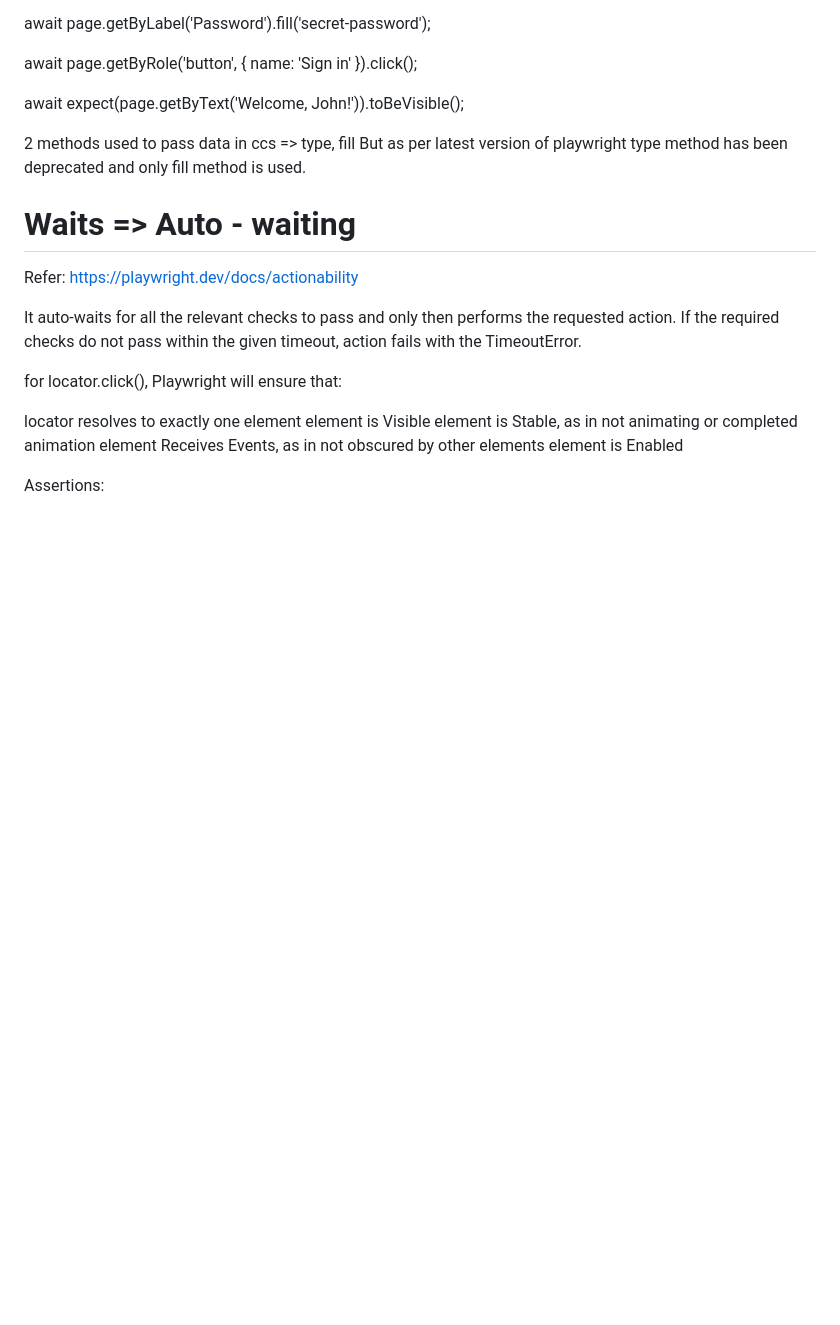
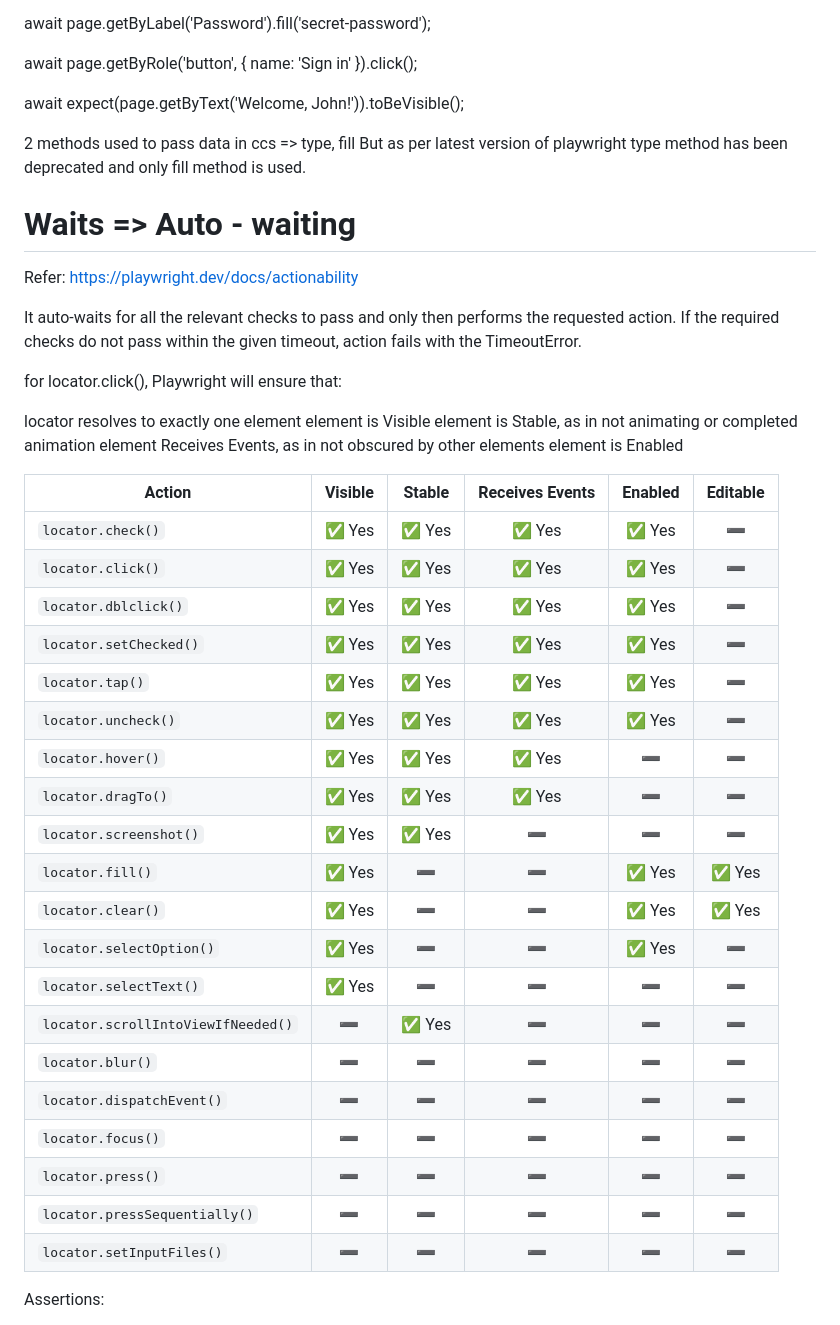
Before and after one commit to RutujaWayase/Playwright-E2E, a Markdown page: README.md, the part around one of its changes. GitHub-like rendering; blank space fills up the shorter version.

```diff
--- a/README.md
+++ b/README.md
@@ -371,5 +371,29 @@ element is Stable, as in not animating or completed animation
 element Receives Events, as in not obscured by other elements
 element is Enabled
 
+| Action                           | Visible | Stable | Receives Events | Enabled | Editable |
+|----------------------------------|:-------:|:------:|:---------------:|:-------:|:--------:|
+| `locator.check()`                | ✅ Yes  | ✅ Yes | ✅ Yes          | ✅ Yes  | ➖ |
+| `locator.click()`                | ✅ Yes  | ✅ Yes | ✅ Yes          | ✅ Yes  | ➖ |
+| `locator.dblclick()`             | ✅ Yes  | ✅ Yes | ✅ Yes          | ✅ Yes  | ➖ |
+| `locator.setChecked()`           | ✅ Yes  | ✅ Yes | ✅ Yes          | ✅ Yes  | ➖ |
+| `locator.tap()`                  | ✅ Yes  | ✅ Yes | ✅ Yes          | ✅ Yes  | ➖ |
+| `locator.uncheck()`              | ✅ Yes  | ✅ Yes | ✅ Yes          | ✅ Yes  | ➖ |
+| `locator.hover()`                | ✅ Yes  | ✅ Yes | ✅ Yes          | ➖ | ➖ |
+| `locator.dragTo()`               | ✅ Yes  | ✅ Yes | ✅ Yes          | ➖ | ➖ |
+| `locator.screenshot()`           | ✅ Yes  | ✅ Yes | ➖ | ➖ | ➖ |
+| `locator.fill()`                 | ✅ Yes  | ➖ | ➖ | ✅ Yes  | ✅ Yes |
+| `locator.clear()`                | ✅ Yes  | ➖ | ➖ | ✅ Yes  | ✅ Yes |
+| `locator.selectOption()`         | ✅ Yes  | ➖ | ➖ | ✅ Yes  | ➖ |
+| `locator.selectText()`           | ✅ Yes  | ➖ | ➖ | ➖ | ➖ |
+| `locator.scrollIntoViewIfNeeded()` | ➖ | ✅ Yes | ➖ | ➖ | ➖ |
+| `locator.blur()`                 | ➖ | ➖ | ➖ | ➖ | ➖ |
+| `locator.dispatchEvent()`        | ➖ | ➖ | ➖ | ➖ | ➖ |
+| `locator.focus()`                | ➖ | ➖ | ➖ | ➖ | ➖ |
+| `locator.press()`                | ➖ | ➖ | ➖ | ➖ | ➖ |
+| `locator.pressSequentially()`    | ➖ | ➖ | ➖ | ➖ | ➖ |
+| `locator.setInputFiles()`        | ➖ | ➖ | ➖ | ➖ | ➖ |
+
+
 Assertions:
 
```
Also changed, not shown: other parts of README.md (+25 -24 lines).
